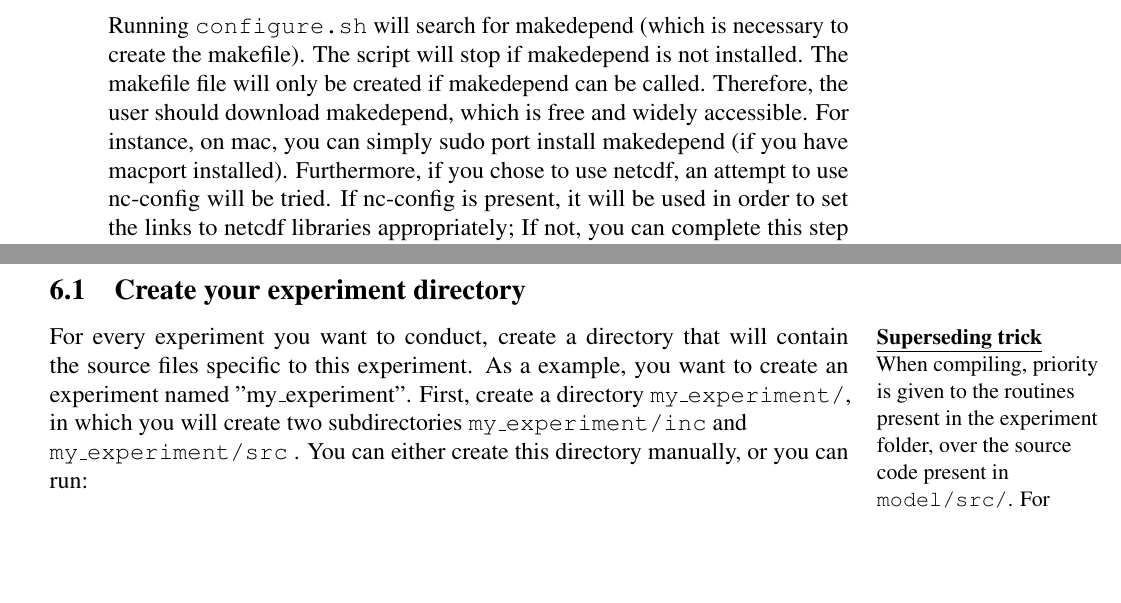
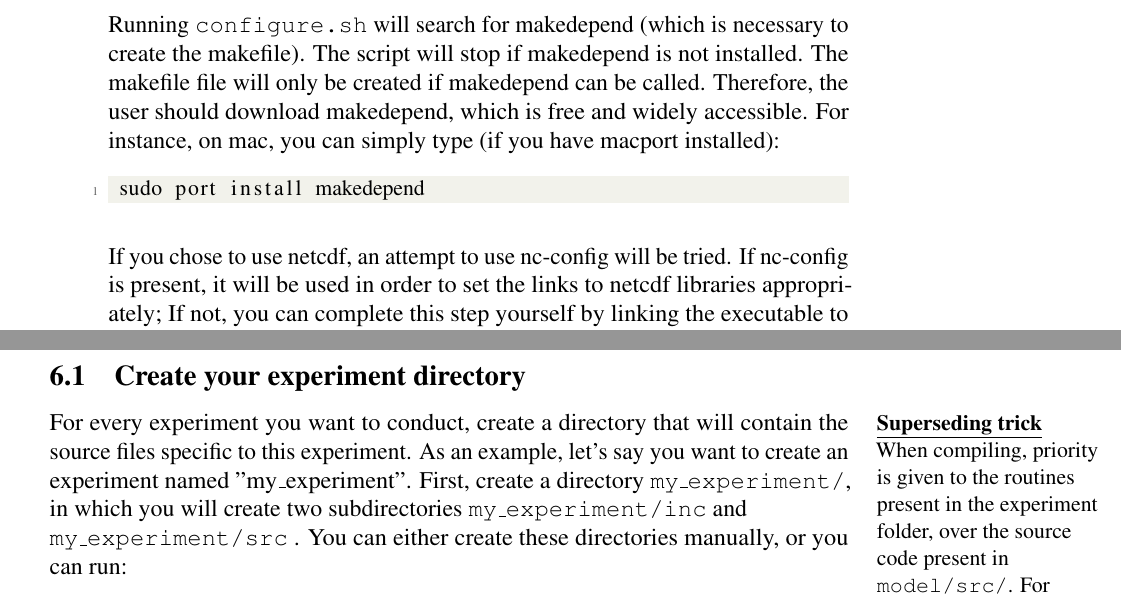
Before and after one commit to PSOM/PSOM_documentation, a LaTeX document (PSOM_User_Manual.tex): two parts of pages 4 and 6 of 20, joined at a grey line, cut so that both start at the same text, the shorter picture padded with empty space. Compiled offline with pdfLaTeX.

Commit message:
minor text edits

```diff
--- a/PSOM_User_Manual.tex
+++ b/PSOM_User_Manual.tex
@@ -125,7 +125,11 @@ Before being able to compile PSOM, a few necessary steps must be taken:
 \begin{lstlisting}[language=sh, breaklines]
 		sh tools/configure.sh
 \end{lstlisting}
-Running \texttt{configure.sh} will search for makedepend (which is necessary to create the makefile). The script will stop if makedepend is not installed. The makefile file will only be created if makedepend can be called. Therefore, the user should download makedepend, which is free and widely accessible. For instance, on mac, you can simply sudo port install makedepend (if you have macport installed). Furthermore, if you chose to use netcdf, an attempt to use nc-config will be tried. If nc-config is present, it will be used in order to set the links to netcdf libraries appropriately; If not, you can complete this step yourself by linking the executable to the netcdf libraries. To do so, edit ./optfile before going to the next step.
+Running \texttt{configure.sh} will search for makedepend (which is necessary to create the makefile). The script will stop if makedepend is not installed. The makefile file will only be created if makedepend can be called. Therefore, the user should download makedepend, which is free and widely accessible. For instance, on mac, you can simply type (if you have macport installed):
+\begin{lstlisting}[language=sh, breaklines]
+ sudo port install makedepend
+\end{lstlisting}
+If you chose to use netcdf, an attempt to use nc-config will be tried. If nc-config is present, it will be used in order to set the links to netcdf libraries appropriately; If not, you can complete this step yourself by linking the executable to the netcdf libraries. To do so, edit ./optfile before going to the next step.
 
 To summarize, This step has 2 effects: (1) modify \texttt{optfile}, and (2) customize \texttt{namelist}. Failures in running \texttt{configure.sh} can likely be avoided by correctly installing makedepend and/or netcdf libraries.
 
@@ -179,7 +183,7 @@ After properly setting-up PSOM, you can simply follow the "clean, compile, run"
 \subsection{Create your experiment directory}
 \marginnote{\raggedright \small \textbf{\underline{Superseding trick}}\\When compiling, priority is given to the routines present in the experiment folder, over the source code present in \texttt{model/src/}. For example, if the wiggle experiment is compiled, any routines located in \texttt{wiggle/src/} will be used over the matching routines located in \texttt{model/src/}.}
 
-For every experiment you want to conduct, create a directory that will contain the source files specific to this experiment. As a example, you want to create an experiment named "my\_experiment". First, create a directory \texttt{my\_experiment/}, in which you will create two subdirectories \texttt{my\_experiment/inc} and \\\texttt{my\_experiment/src} . You can either create this directory manually, or you can run:
+For every experiment you want to conduct, create a directory that will contain the source files specific to this experiment. As an example, let's say you want to create an experiment named "my\_experiment". First, create a directory \texttt{my\_experiment/}, in which you will create two subdirectories \texttt{my\_experiment/inc} and \\\texttt{my\_experiment/src} . You can either create these directories manually, or you can run:
 
 \begin{lstlisting}[language=sh]
 # Copies the template directory
```
Also changed, not shown: PSOM_User_Manual.tex (10 more changed lines), 1 other file.
